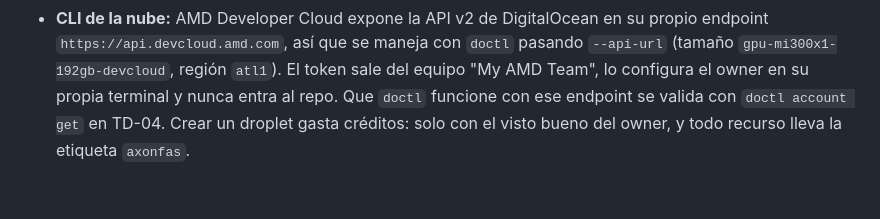
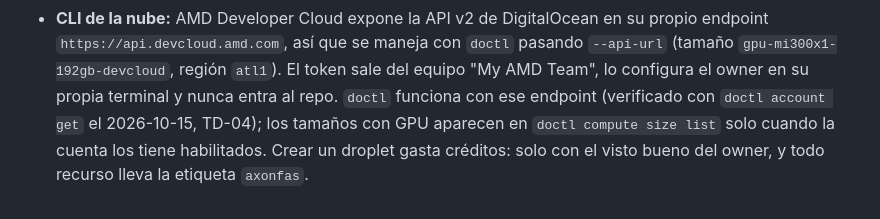
Before and after one commit to JoseFM2808/AXONFAS, a Markdown page: .ai-context/02-architecture.md, the part around the change. GitHub-like rendering.

```diff
--- a/.ai-context/02-architecture.md
+++ b/.ai-context/02-architecture.md
@@ -202,5 +202,5 @@ flowchart LR
 - **CLI de la nube:** AMD Developer Cloud expone la API v2 de DigitalOcean en su propio endpoint
   `https://api.devcloud.amd.com`, así que se maneja con `doctl` pasando `--api-url` (tamaño `gpu-mi300x1-192gb-devcloud`,
   región `atl1`). El token sale del equipo "My AMD Team", lo configura el owner en su propia terminal y nunca entra al
-  repo. Que `doctl` funcione con ese endpoint se valida con `doctl account get` en TD-04. Crear un droplet gasta créditos:
+  repo. `doctl` funciona con ese endpoint (verificado con `doctl account get` el 2026-10-15, TD-04); los tamaños con GPU aparecen en `doctl compute size list` solo cuando la cuenta los tiene habilitados. Crear un droplet gasta créditos:
   solo con el visto bueno del owner, y todo recurso lleva la etiqueta `axonfas`.
```
Also changed, not shown: .ai-context/05-tech-debt.md (+1 -1 lines).
